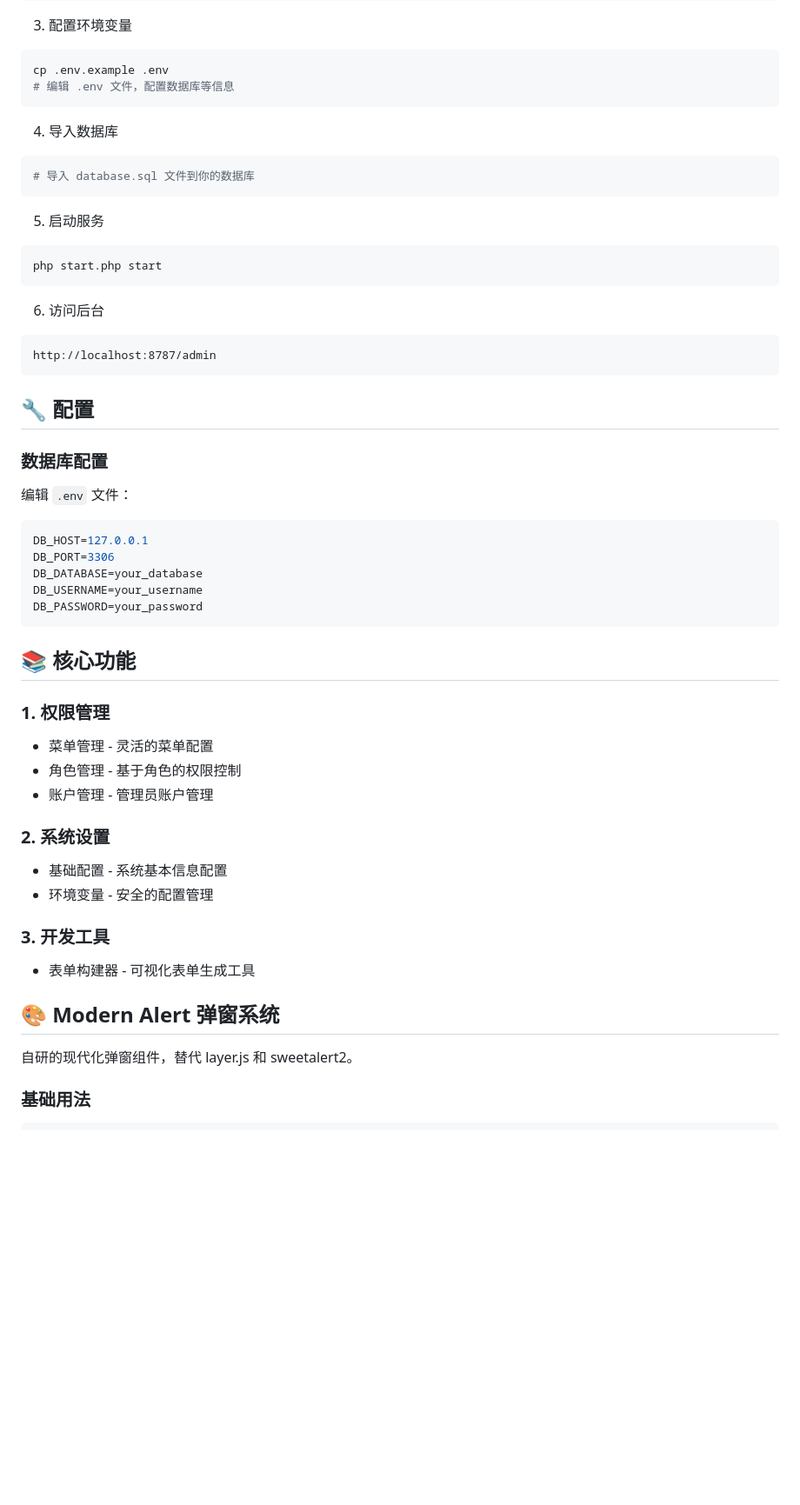
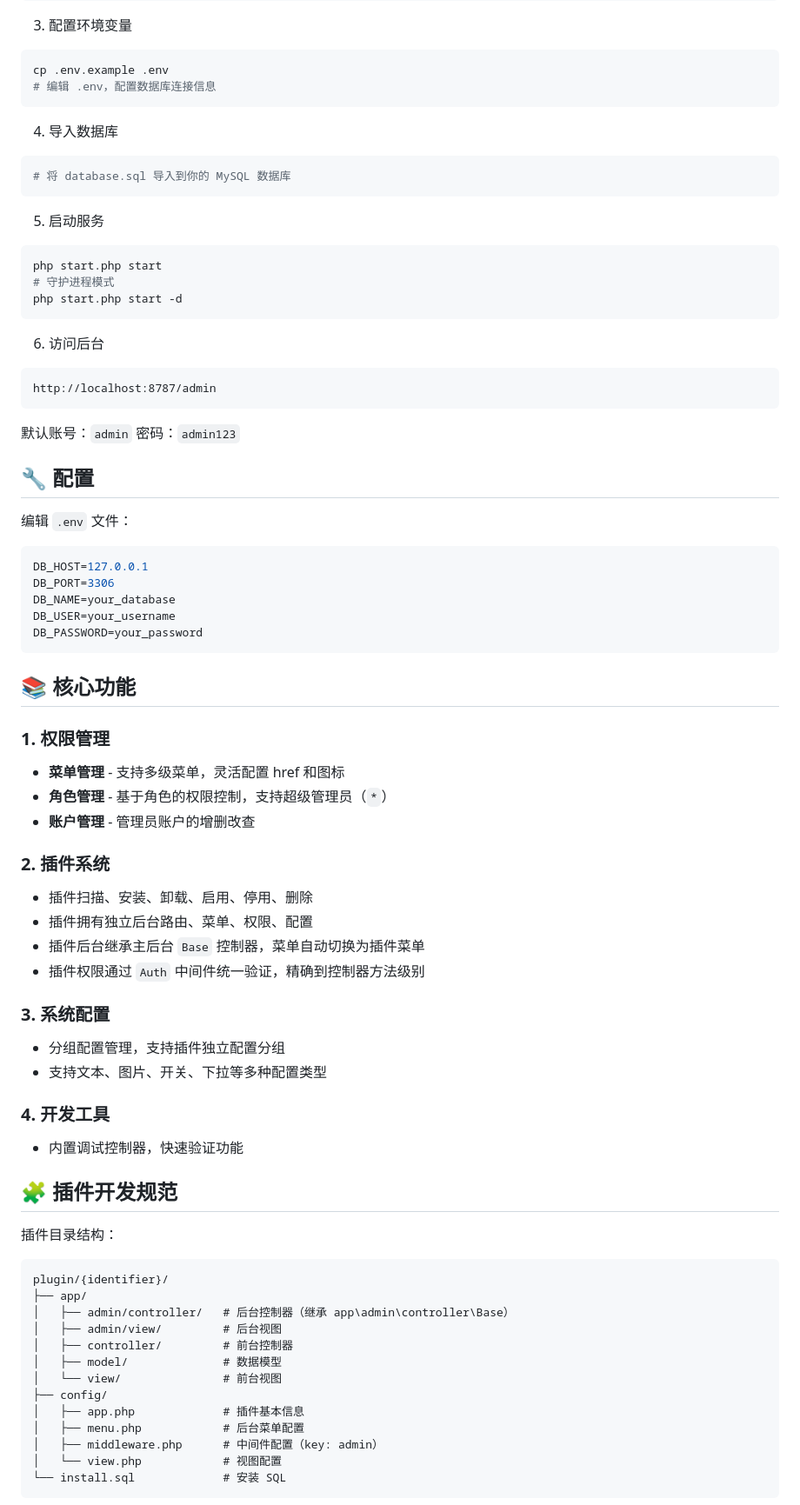
Before and after one commit to moguyunBot/small-v-framework, a Markdown page: README.md, the part around one of its changes. Shown at 87% size. GitHub-like rendering; blank space fills up the shorter version.

````diff
--- a/README.md
+++ b/README.md
@@ -55,17 +53,19 @@ composer install
 3. 配置环境变量
 ```bash
 cp .env.example .env
-# 编辑 .env 文件，配置数据库等信息
+# 编辑 .env，配置数据库连接信息
 ```
 
 4. 导入数据库
 ```bash
-# 导入 database.sql 文件到你的数据库
+# 将 database.sql 导入到你的 MySQL 数据库
 ```
 
 5. 启动服务
 ```bash
 php start.php start
+# 守护进程模式
+php start.php start -d
 ```
 
 6. 访问后台
@@ -73,36 +73,56 @@ php start.php start
 http://localhost:8787/admin
 ```
 
+默认账号：`admin` 密码：`admin123`
+
 ## 🔧 配置
-
-### 数据库配置
 
 编辑 `.env` 文件：
 
 ```env
 DB_HOST=127.0.0.1
 DB_PORT=3306
-DB_DATABASE=your_database
-DB_USERNAME=your_username
+DB_NAME=your_database
+DB_USER=your_username
 DB_PASSWORD=your_password
 ```
 
 ## 📚 核心功能
 
 ### 1. 权限管理
-- 菜单管理 - 灵活的菜单配置
-- 角色管理 - 基于角色的权限控制
-- 账户管理 - 管理员账户管理
+- **菜单管理** - 支持多级菜单，灵活配置 href 和图标
+- **角色管理** - 基于角色的权限控制，支持超级管理员（`*`）
+- **账户管理** - 管理员账户的增删改查
 
-### 2. 系统设置
-- 基础配置 - 系统基本信息配置
-- 环境变量 - 安全的配置管理
+### 2. 插件系统
+- 插件扫描、安装、卸载、启用、停用、删除
+- 插件拥有独立后台路由、菜单、权限、配置
+- 插件后台继承主后台 `Base` 控制器，菜单自动切换为插件菜单
+- 插件权限通过 `Auth` 中间件统一验证，精确到控制器方法级别
 
-### 3. 开发工具
-- 表单构建器 - 可视化表单生成工具
+### 3. 系统配置
+- 分组配置管理，支持插件独立配置分组
+- 支持文本、图片、开关、下拉等多种配置类型
 
-## 🎨 Modern Alert 弹窗系统
+### 4. 开发工具
+- 内置调试控制器，快速验证功能
 
-自研的现代化弹窗组件，替代 layer.js 和 sweetalert2。
+## 🧩 插件开发规范
 
-### 基础用法
+插件目录结构：
+```
+plugin/{identifier}/
+├── app/
+│   ├── admin/controller/   # 后台控制器（继承 app\admin\controller\Base）
+│   ├── admin/view/         # 后台视图
+│   ├── controller/         # 前台控制器
+│   ├── model/              # 数据模型
+│   └── view/               # 前台视图
+├── config/
+│   ├── app.php             # 插件基本信息
+│   ├── menu.php            # 后台菜单配置
+│   ├── middleware.php      # 中间件配置（key: admin）
+│   └── view.php            # 视图配置
+└── install.sql             # 安装 SQL
+```
+
````
Also changed, not shown: other parts of README.md (+45 -114 lines).
